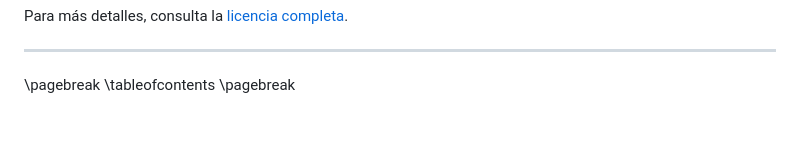
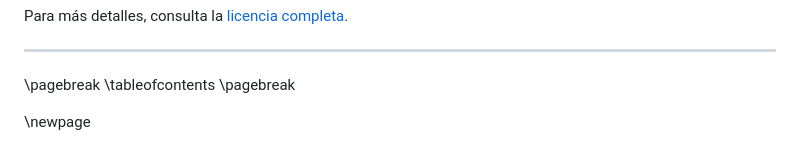
Before and after one commit to Baltany/UrbanVibe, a Markdown page: documentacion/plantilla_proyecto-master/00-Portada.md, the part around the change. Drawn GitHub-style; blank space fills up the shorter version.

```diff
--- a/documentacion/plantilla_proyecto-master/00-Portada.md
+++ b/documentacion/plantilla_proyecto-master/00-Portada.md
@@ -39,3 +39,5 @@ Para más detalles, consulta la [licencia completa](https://creativecommons.org/
 \pagebreak
 \tableofcontents
 \pagebreak
+
+\newpage
```
Also changed, not shown: documentacion/plantilla_proyecto-master/01-Introduccion.md (+1 -0 lines), documentacion/plantilla_proyecto-master/05-Conclusiones.md (+46 -0 lines), docs/imageMail.png (added), docs/imageUrbanVibeOrder.png (added), docs/imageUrbanVibeThnku.png (added), 1 other file.
